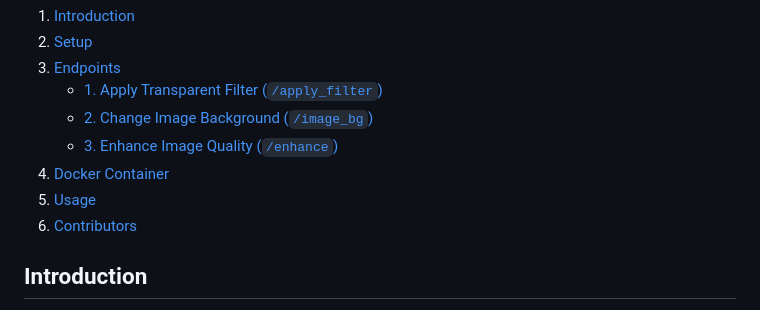
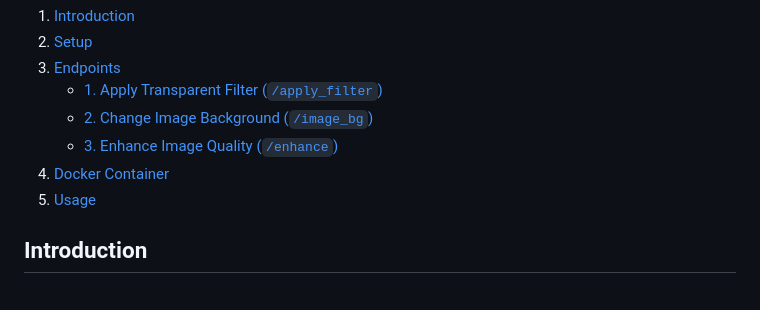
Before and after one commit to usamarehmantarar/photolabzv1, a Markdown page: README.md, the part around the change. Rendered like a GitHub page.

```diff
--- a/README.md
+++ b/README.md
@@ -11,7 +11,6 @@ This documentation provides an overview of a Flask web application for image pro
    - [3. Enhance Image Quality (`/enhance`)](#3-enhance-image-quality-enhance)
 4. [Docker Container](#docker-container)
 5. [Usage](#usage)
-6. [Contributors](#contributors)
 
 ## Introduction
 
```
